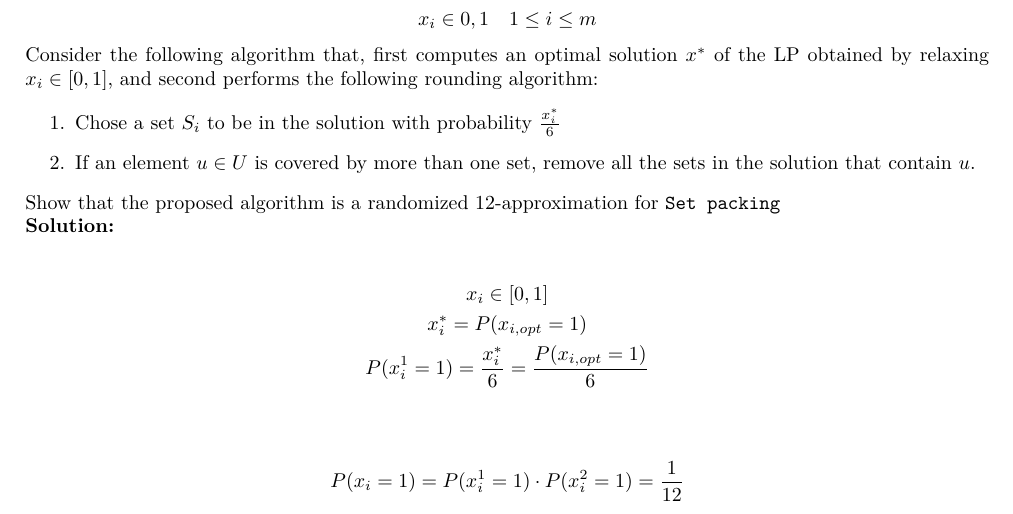
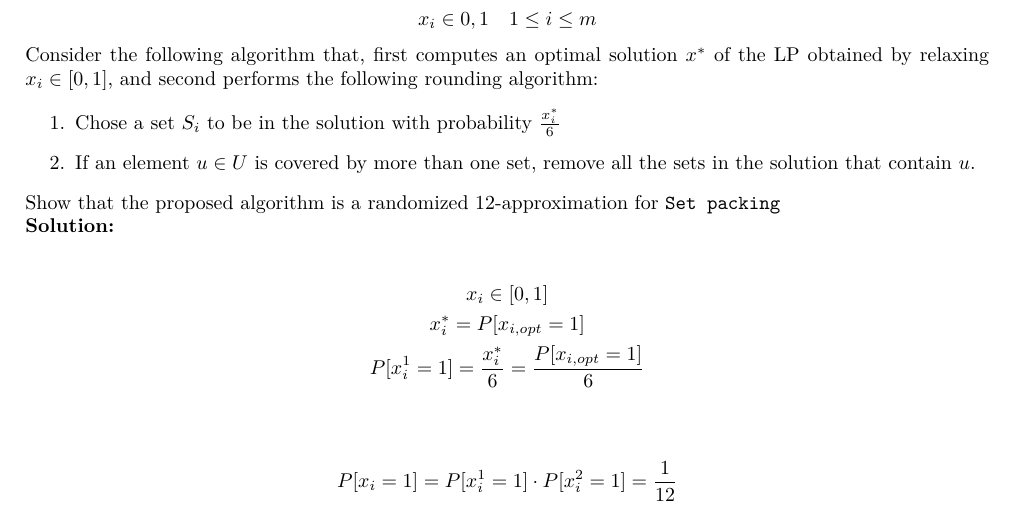
Before and after one commit to jmigual/AA, a LaTeX document (entrega_3/problema_10.tex): part of the page, cut so that both start at the same text. Compiled offline with XeLaTeX.

Commit message:
Canviar notacio P

```diff
--- a/entrega_3/problema_10.tex
+++ b/entrega_3/problema_10.tex
@@ -41,11 +41,11 @@ Show that the proposed algorithm is a randomized 12-approximation for \texttt{Se
 
 \begin{gather*}
 	x_i \in [0,1] \\
-	x_i^* = P(x_{i,opt} = 1) \\
-	P(x_i^1 = 1) = \frac{x_i^*}{6} = \frac{P(x_{i,opt} = 1)}{6} \\
+	x_i^* = P[x_{i,opt} = 1] \\
+	P[x_i^1 = 1] = \frac{x_i^*}{6} = \frac{P[x_{i,opt} = 1]}{6} \\
 \end{gather*}
 \begin{gather*}
-	P(x_i = 1) = P(x_i^1 = 1) \cdot P(x_i^2 = 1) = \frac{1}{12}
+	P[x_i = 1] = P[x_i^1 = 1] \cdot P[x_i^2 = 1] = \frac{1}{12}
 \end{gather*}
 
 \end{document}
```
